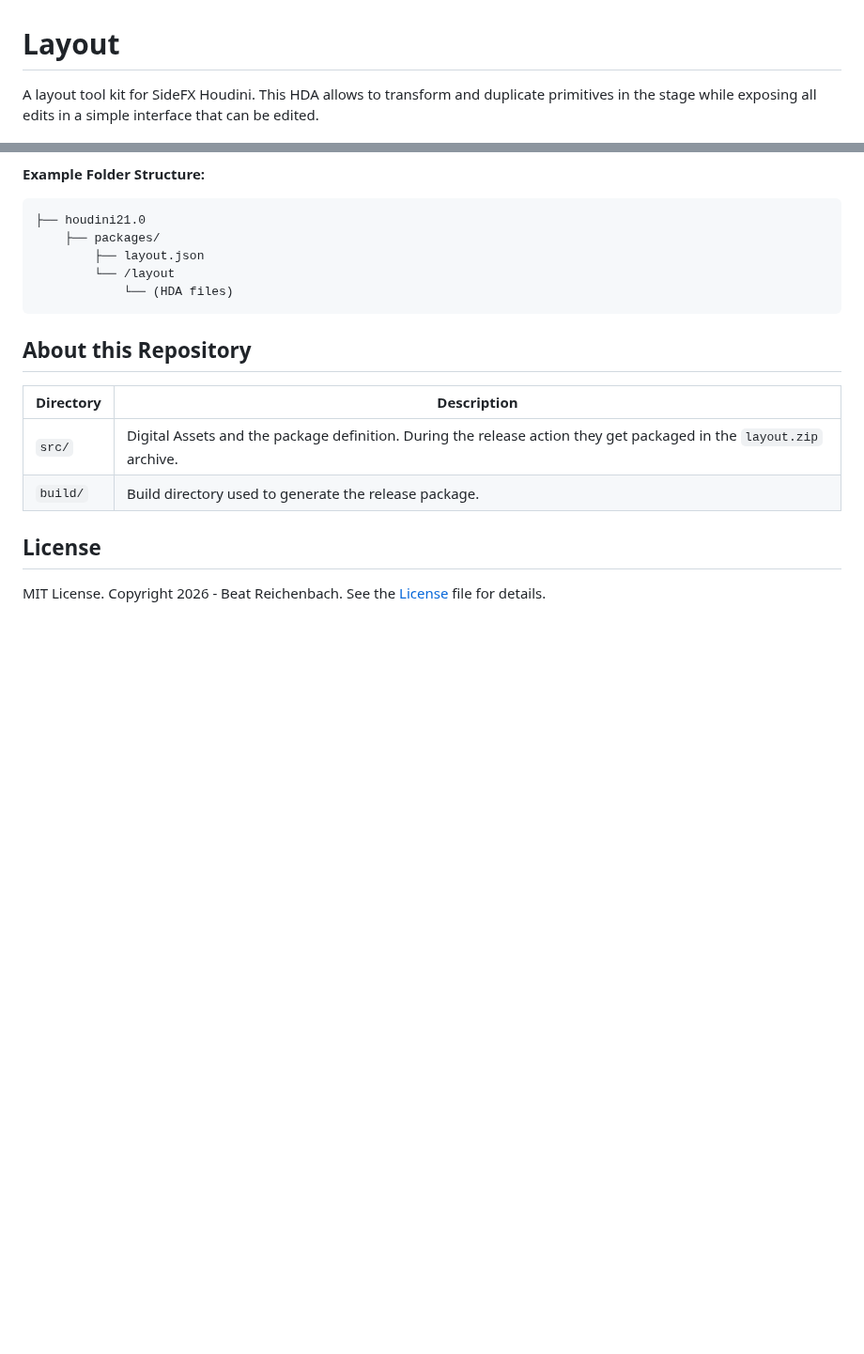
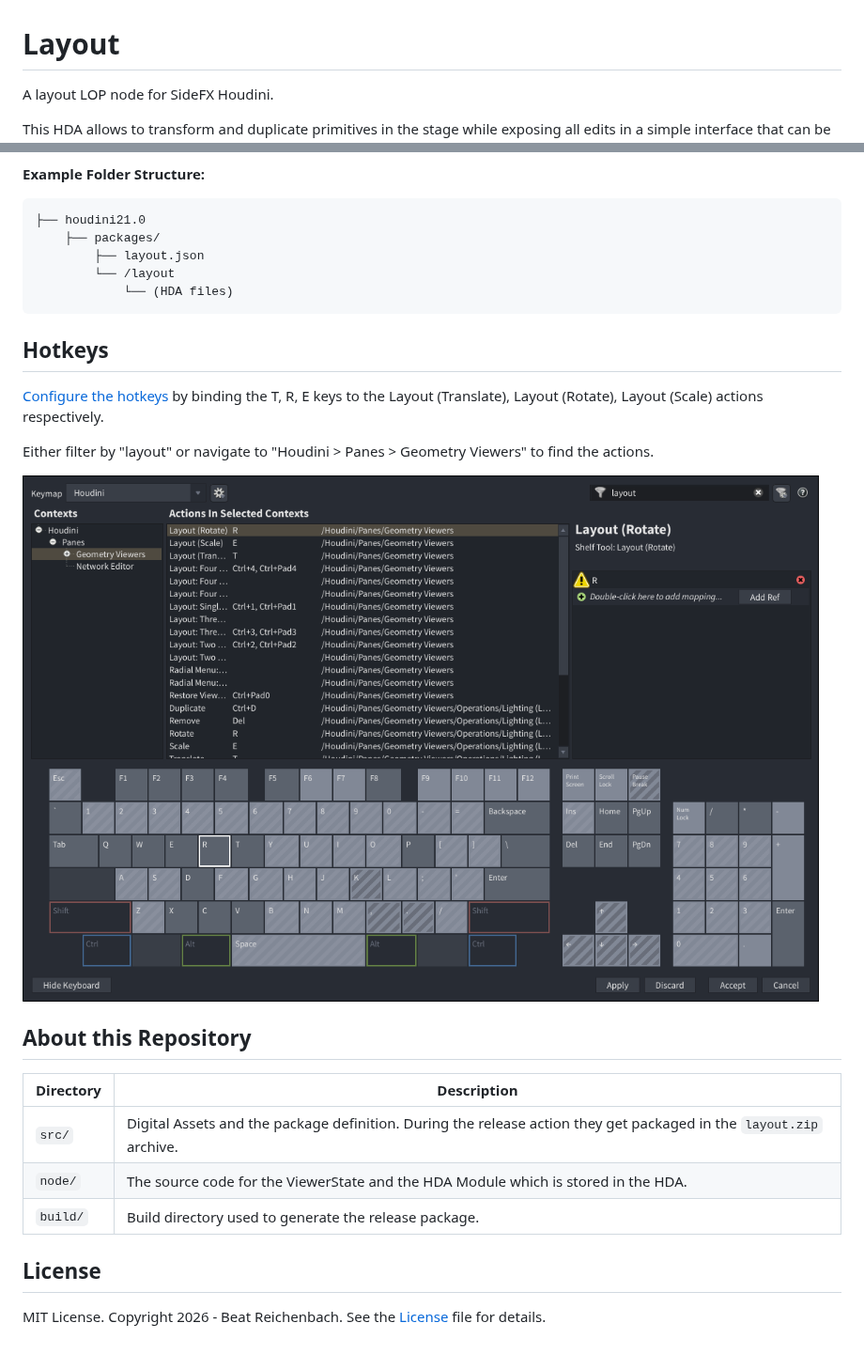
Before and after one commit to beatreichenbach/houdini-layout, a Markdown page: README.md, 2 parts joined by grey strips. Shown at 94% size. GitHub-like rendering; pictures changed too: .github/assets/hotkeys.png (added); blank space fills up the shorter version.

Commit message:
docs: update hotkeys

````diff
--- a/README.md
+++ b/README.md
@@ -1,6 +1,7 @@
 # Layout
 
-A layout tool kit for SideFX Houdini.
+A layout LOP node for SideFX Houdini.
+
 This HDA allows to transform and duplicate primitives in the stage while exposing all edits in a simple interface that
 can be edited.
 
@@ -28,11 +29,21 @@ Layout is installed as a Houdini Package.
             └── (HDA files)
 ```
 
+## Hotkeys
+
+[Configure the hotkeys](https://www.sidefx.com/docs/houdini/basics/hotkeys.html) by binding the T, R, E keys to the
+Layout (Translate), Layout (Rotate), Layout (Scale) actions respectively.
+
+Either filter by "layout" or navigate to "Houdini > Panes > Geometry Viewers" to find the actions.
+
+![Hotkeys](.github/assets/hotkeys.png)
+
 ## About this Repository
 
 | Directory | Description                                                                                                         |
 |-----------|---------------------------------------------------------------------------------------------------------------------|
 | `src/`    | Digital Assets and the package definition. During the release action they get packaged in the `layout.zip` archive. |
+| `node/`   | The source code for the ViewerState and the HDA Module which is stored in the HDA.                                  |
 | `build/`  | Build directory used to generate the release package.                                                               |
 
 ## License
````
